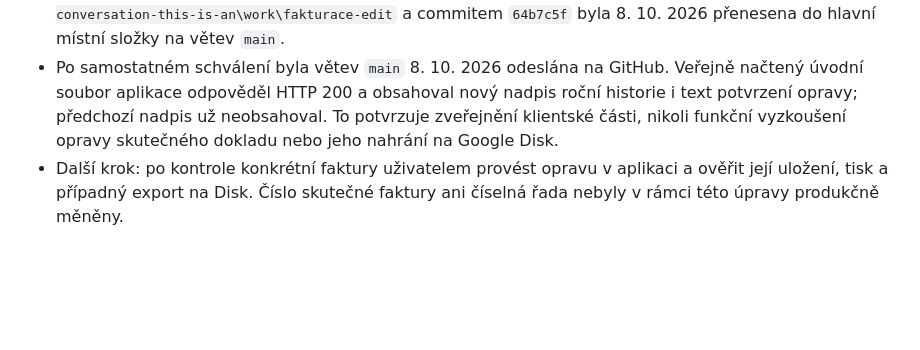
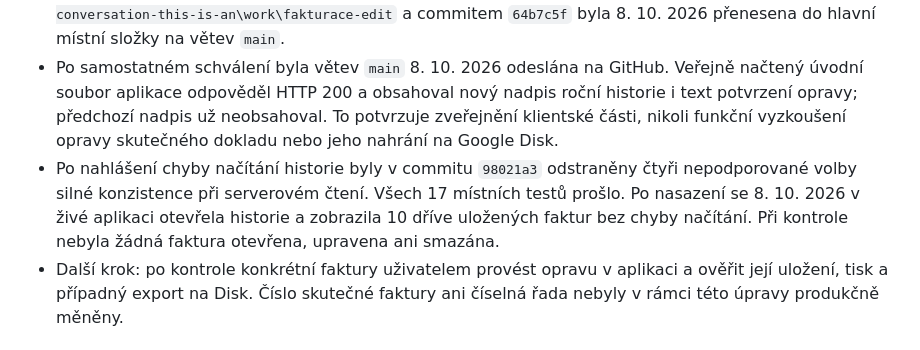
Before and after one commit to tomas-tulec/fakturace, a Markdown page: README.md, the part around the change. GitHub-like rendering; blank space fills up the shorter version.

Commit message:
Zapsat ověření opravy historie

```diff
--- a/README.md
+++ b/README.md
@@ -11,6 +11,7 @@ Statická fakturační aplikace s tiskem, PDF, QR platbou, serverovou historií
 - Dne 8. 10. 2026 prošlo 17 místních testů na fiktivních údajích, kontrola syntaxe pěti vložených skriptů a tří upravených serverových funkcí. Test skutečné faktury ani produkčního Google Disku se neprováděl.
 - Úprava vznikla v oddělené pracovní kopii `C:\Users\tulec\Documents\Codex\2026-10-08\referenced-chatgpt-conversation-this-is-an\work\fakturace-edit` a commitem `64b7c5f` byla 8. 10. 2026 přenesena do hlavní místní složky na větev `main`.
 - Po samostatném schválení byla větev `main` 8. 10. 2026 odeslána na GitHub. Veřejně načtený úvodní soubor aplikace odpověděl HTTP 200 a obsahoval nový nadpis roční historie i text potvrzení opravy; předchozí nadpis už neobsahoval. To potvrzuje zveřejnění klientské části, nikoli funkční vyzkoušení opravy skutečného dokladu nebo jeho nahrání na Google Disk.
+- Po nahlášení chyby načítání historie byly v commitu `98021a3` odstraněny čtyři nepodporované volby silné konzistence při serverovém čtení. Všech 17 místních testů prošlo. Po nasazení se 8. 10. 2026 v živé aplikaci otevřela historie a zobrazila 10 dříve uložených faktur bez chyby načítání. Při kontrole nebyla žádná faktura otevřena, upravena ani smazána.
 - Další krok: po kontrole konkrétní faktury uživatelem provést opravu v aplikaci a ověřit její uložení, tisk a případný export na Disk. Číslo skutečné faktury ani číselná řada nebyly v rámci této úpravy produkčně měněny.
 
 ## Místní oprava číselné řady k 6. 10. 2026
```
